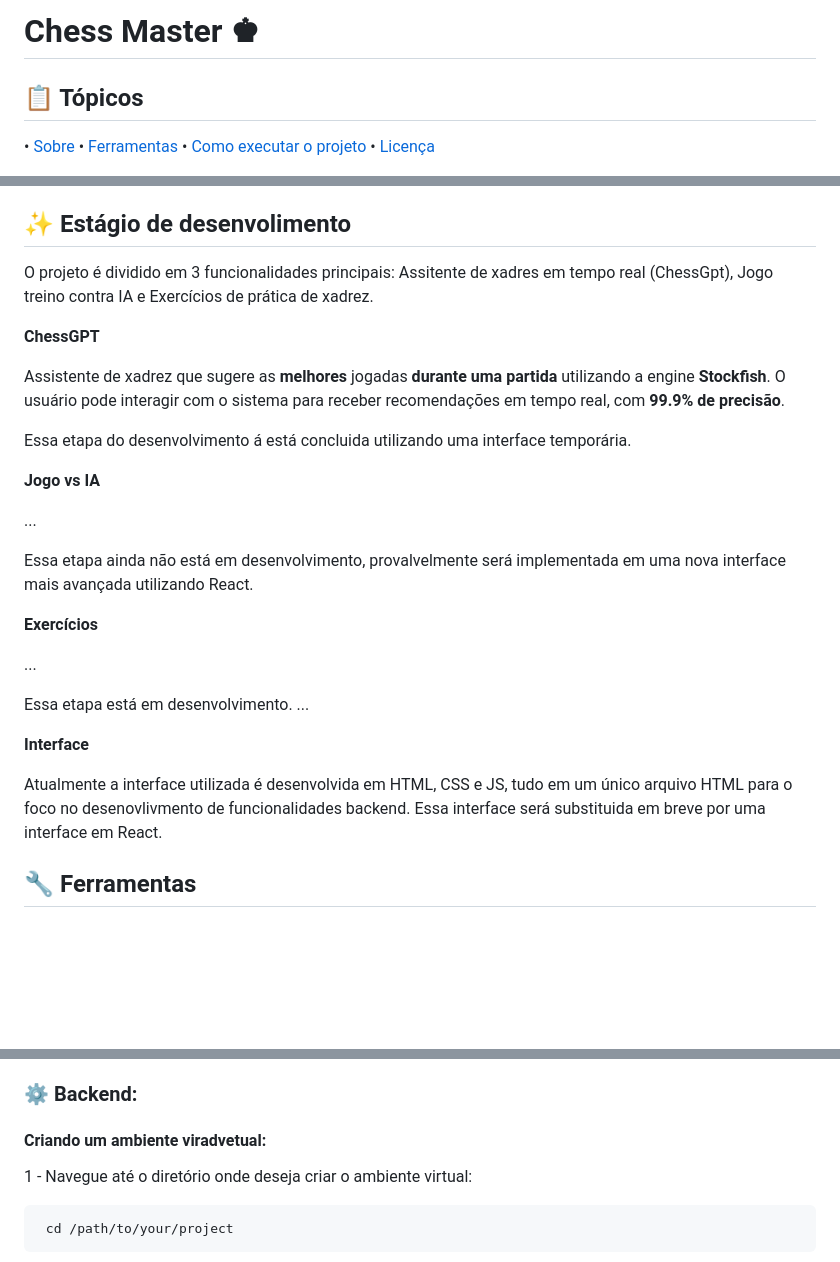
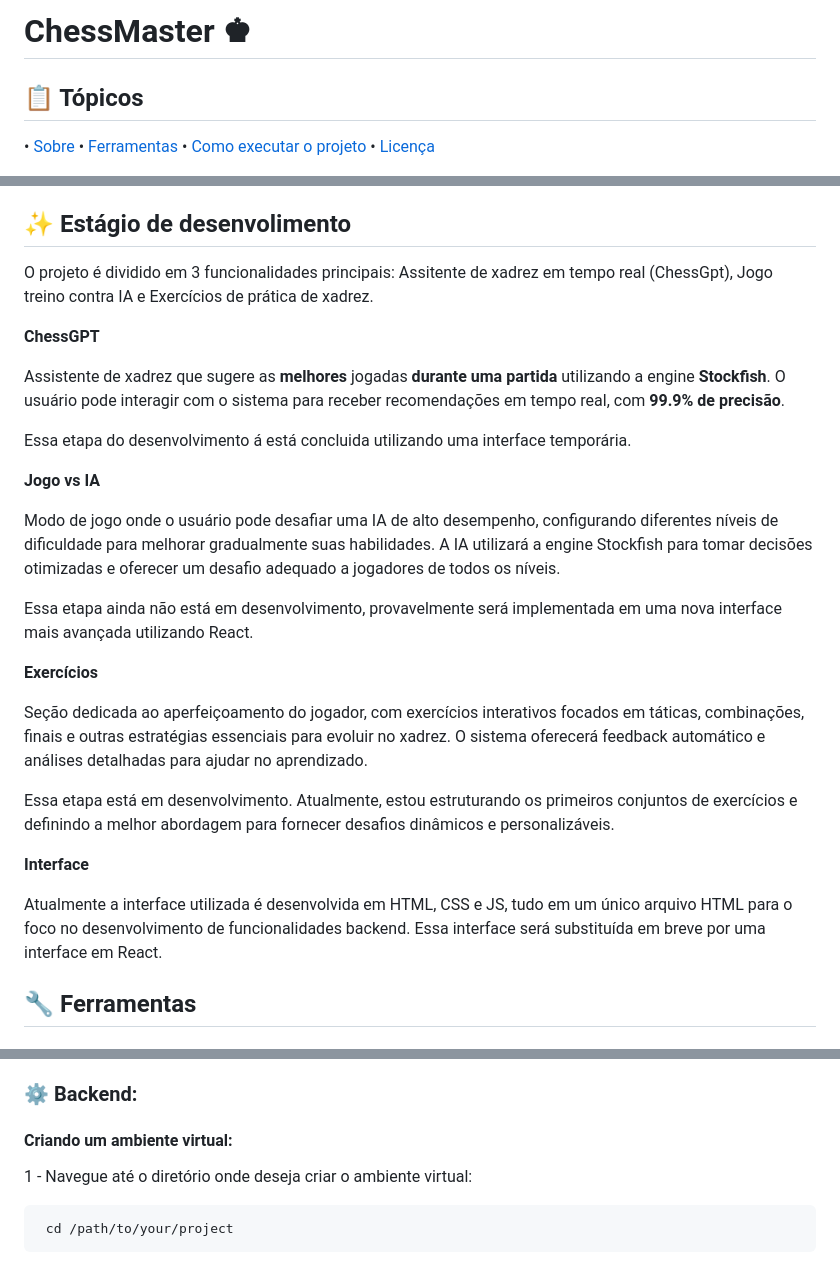
Before and after one commit to Miguel-Marsico/ChessMaster, a Markdown page: README.md, 3 parts joined by grey strips. Drawn GitHub-style; blank space fills up the shorter version.

```diff
--- a/README.md
+++ b/README.md
@@ -1,5 +1,5 @@
 <h1>
-    Chess Master ♚
+    ChessMaster ♚
 </h1>
 
 ## 📋 Tópicos
@@ -17,7 +17,7 @@
 
 ## ✨ Estágio de desenvolimento
 
-O projeto é dividido em 3 funcionalidades principais: Assitente de xadres em tempo real (ChessGpt), Jogo treino contra IA e Exercícios de prática de xadrez.
+O projeto é dividido em 3 funcionalidades principais: Assitente de xadrez em tempo real (ChessGpt), Jogo treino contra IA e Exercícios de prática de xadrez.
 
 **ChessGPT**
 
@@ -27,19 +27,19 @@ Essa etapa do desenvolvimento á está concluida utilizando uma interface tempor
 
 **Jogo vs IA**
 
-...
+Modo de jogo onde o usuário pode desafiar uma IA de alto desempenho, configurando diferentes níveis de dificuldade para melhorar gradualmente suas habilidades. A IA utilizará a engine Stockfish para tomar decisões otimizadas e oferecer um desafio adequado a jogadores de todos os níveis.
 
-Essa etapa ainda não está em desenvolvimento, provalvelmente será implementada em uma nova interface mais avançada utilizando React.
+Essa etapa ainda não está em desenvolvimento, provavelmente será implementada em uma nova interface mais avançada utilizando React.
 
 **Exercícios**
 
-...
+Seção dedicada ao aperfeiçoamento do jogador, com exercícios interativos focados em táticas, combinações, finais e outras estratégias essenciais para evoluir no xadrez. O sistema oferecerá feedback automático e análises detalhadas para ajudar no aprendizado.
 
-Essa etapa está em desenvolvimento. ...
+Essa etapa está em desenvolvimento. Atualmente, estou estruturando os primeiros conjuntos de exercícios e definindo a melhor abordagem para fornecer desafios dinâmicos e personalizáveis.
 
 **Interface**
 
-Atualmente a interface utilizada é desenvolvida em HTML, CSS e JS, tudo em um único arquivo HTML para o foco no desenovlivmento de funcionalidades backend. Essa interface será substituida em breve por uma interface em React.
+Atualmente a interface utilizada é desenvolvida em HTML, CSS e JS, tudo em um único arquivo HTML para o foco no desenvolvimento de funcionalidades backend. Essa interface será substituída em breve por uma interface em React.
 
 ## 🔧 Ferramentas
 
@@ -69,7 +69,7 @@ Atualmente a interface utilizada é desenvolvida em HTML, CSS e JS, tudo em um
 
 ### ⚙️ Backend:
 
-#### Criando um ambiente viradvetual:
+#### Criando um ambiente virtual:
 
 1 - Navegue até o diretório onde deseja criar o ambiente virtual:
 
```
